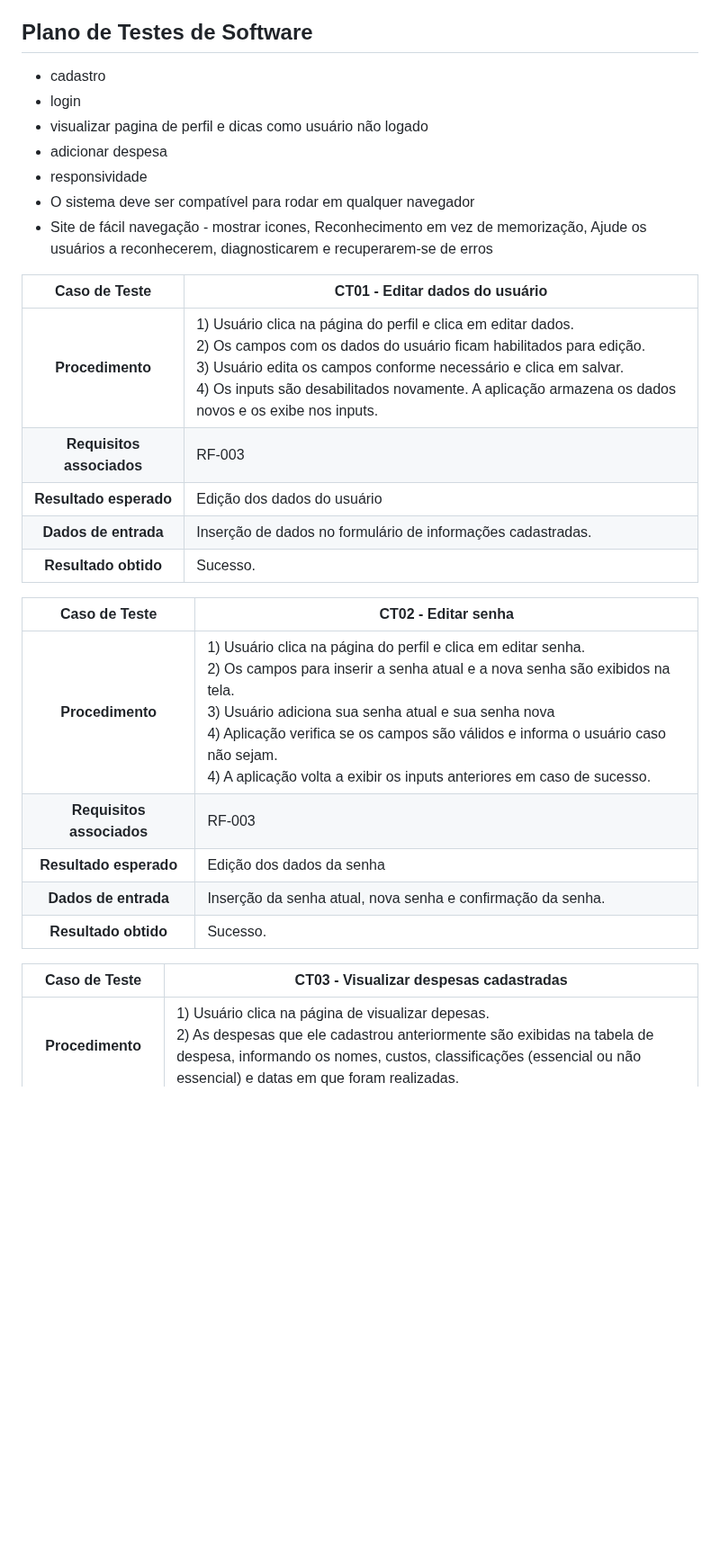
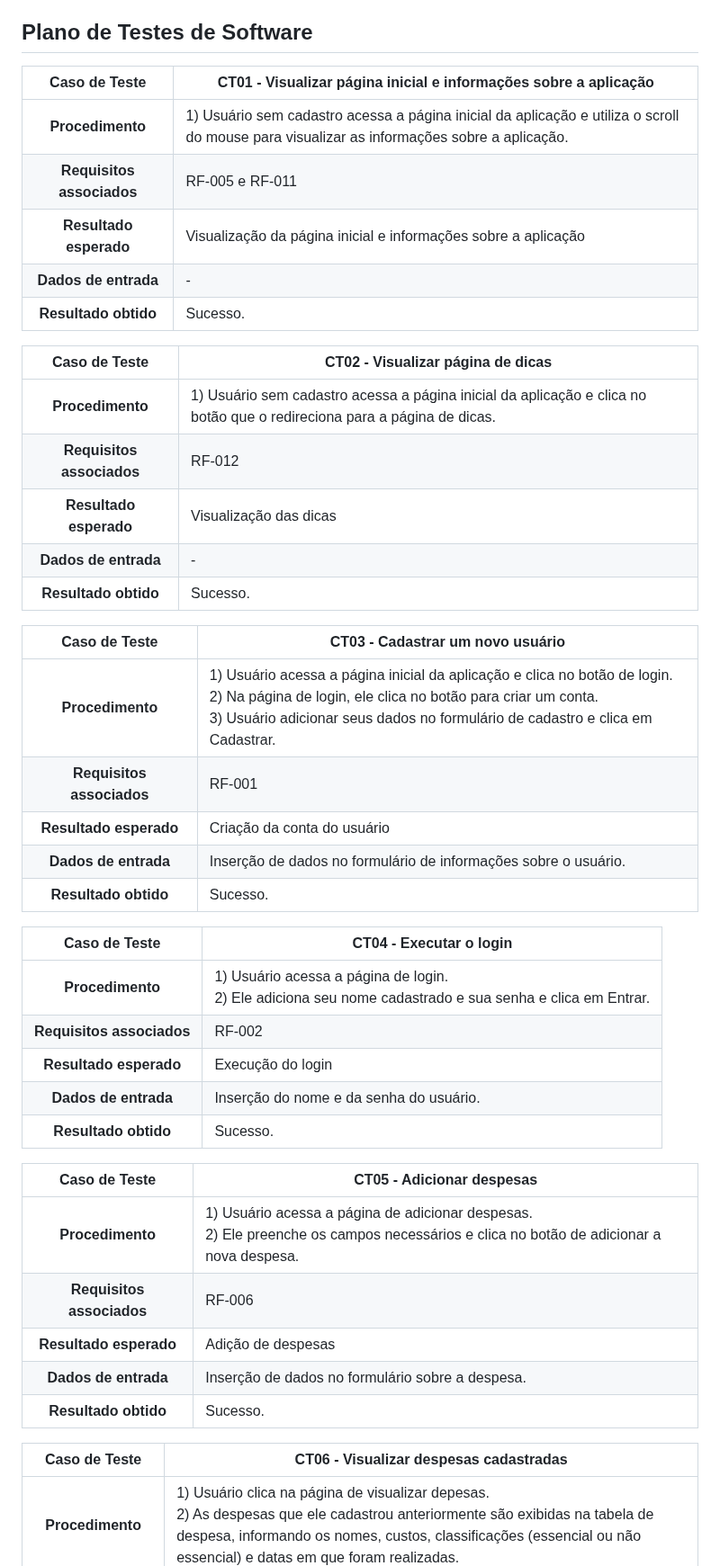
Before and after one commit to ICEI-PUC-Minas-PMV-SI/pmv-si-2023-2-pe1-t3-consumoconsciente, a Markdown page: docs/tests.md, the part around one of its changes. Shown at 90% size. GitHub-like rendering; blank space fills up the shorter version.

```diff
--- a/docs/tests.md
+++ b/docs/tests.md
@@ -22,31 +22,47 @@ Nesta seção o grupo deverá documentar os testes de software que verificam a c
 
 ## Plano de Testes de Software
 
-- cadastro
-- login
-- visualizar pagina de perfil e dicas como usuário não logado
-- adicionar despesa
-- responsividade
-- O sistema deve ser compatível para rodar em qualquer navegador
-- Site de fácil navegação - mostrar icones, Reconhecimento em vez de memorização, Ajude os usuários a reconhecerem, diagnosticarem e recuperarem-se de erros
-
-**Caso de Teste** | **CT01 - Editar dados do usuário**
+**Caso de Teste** | **CT01 - Visualizar página inicial e informações sobre a aplicação**
  :--------------: | ------------
-**Procedimento**  | 1) Usuário clica na página do perfil e clica em editar dados.<br>2) Os campos com os dados do usuário ficam habilitados para edição.<br>3) Usuário edita os campos conforme necessário e clica em salvar.<br>4) Os inputs são desabilitados novamente. A aplicação armazena os dados novos e os exibe nos inputs.
-**Requisitos associados** | RF-003
-**Resultado esperado** | Edição dos dados do usuário
-**Dados de entrada** | Inserção de dados no formulário de informações cadastradas.
+**Procedimento**  | 1) Usuário sem cadastro acessa a página inicial da aplicação e utiliza o scroll do mouse para visualizar as informações sobre a aplicação.
+**Requisitos associados** | RF-005 e RF-011
+**Resultado esperado** | Visualização da página inicial e informações sobre a aplicação
+**Dados de entrada** | -
 **Resultado obtido** | Sucesso.
 
-**Caso de Teste** | **CT02 - Editar senha**
+**Caso de Teste** | **CT02 - Visualizar página de dicas**
  :--------------: | ------------
-**Procedimento**  | 1) Usuário clica na página do perfil e clica em editar senha.<br>2) Os campos para inserir a senha atual e a nova senha são exibidos na tela.<br>3) Usuário adiciona sua senha atual e sua senha nova<br>4) Aplicação verifica se os campos são válidos e informa o usuário caso não sejam.<br>4) A aplicação volta a exibir os inputs anteriores em caso de sucesso.
-**Requisitos associados** | RF-003
-**Resultado esperado** | Edição dos dados da senha
-**Dados de entrada** | Inserção da senha atual, nova senha e confirmação da senha.
+**Procedimento**  | 1) Usuário sem cadastro acessa a página inicial da aplicação e clica no botão que o redireciona para a página de dicas.
+**Requisitos associados** | RF-012
+**Resultado esperado** | Visualização das dicas
+**Dados de entrada** | -
 **Resultado obtido** | Sucesso.
 
-**Caso de Teste** | **CT03 - Visualizar despesas cadastradas**
+**Caso de Teste** | **CT03 - Cadastrar um novo usuário**
+ :--------------: | ------------
+**Procedimento**  | 1) Usuário acessa a página inicial da aplicação e clica no botão de login.<br>2) Na página de login, ele clica no botão para criar um conta.<br>3) Usuário adicionar seus dados no formulário de cadastro e clica em Cadastrar.
+**Requisitos associados** | RF-001
+**Resultado esperado** | Criação da conta do usuário
+**Dados de entrada** | Inserção de dados no formulário de informações sobre o usuário.
+**Resultado obtido** | Sucesso.
+
+**Caso de Teste** | **CT04 - Executar o login**
+ :--------------: | ------------
+**Procedimento**  | 1) Usuário acessa a página de login.<br>2) Ele adiciona seu nome cadastrado e sua senha e clica em Entrar.
+**Requisitos associados** | RF-002
+**Resultado esperado** | Execução do login
+**Dados de entrada** | Inserção do nome e da senha do usuário.
+**Resultado obtido** | Sucesso.
+
+**Caso de Teste** | **CT05 - Adicionar despesas**
+ :--------------: | ------------
+**Procedimento**  | 1) Usuário acessa a página de adicionar despesas.<br>2) Ele preenche os campos necessários e clica no botão de adicionar a nova despesa.
+**Requisitos associados** | RF-006
+**Resultado esperado** | Adição de despesas
+**Dados de entrada** | Inserção de dados no formulário sobre a despesa.
+**Resultado obtido** | Sucesso.
+
+**Caso de Teste** | **CT06 - Visualizar despesas cadastradas**
  :--------------: | ------------
 **Procedimento**  | 1) Usuário clica na página de visualizar depesas.<br>2) As despesas que ele cadastrou anteriormente são exibidas na tabela de despesa, informando os nomes, custos, classificações (essencial ou não essencial) e datas em que foram realizadas.
 **Requisitos associados** | RF-007
```
Also changed, not shown: other parts of docs/tests.md (+45 -13 lines).
